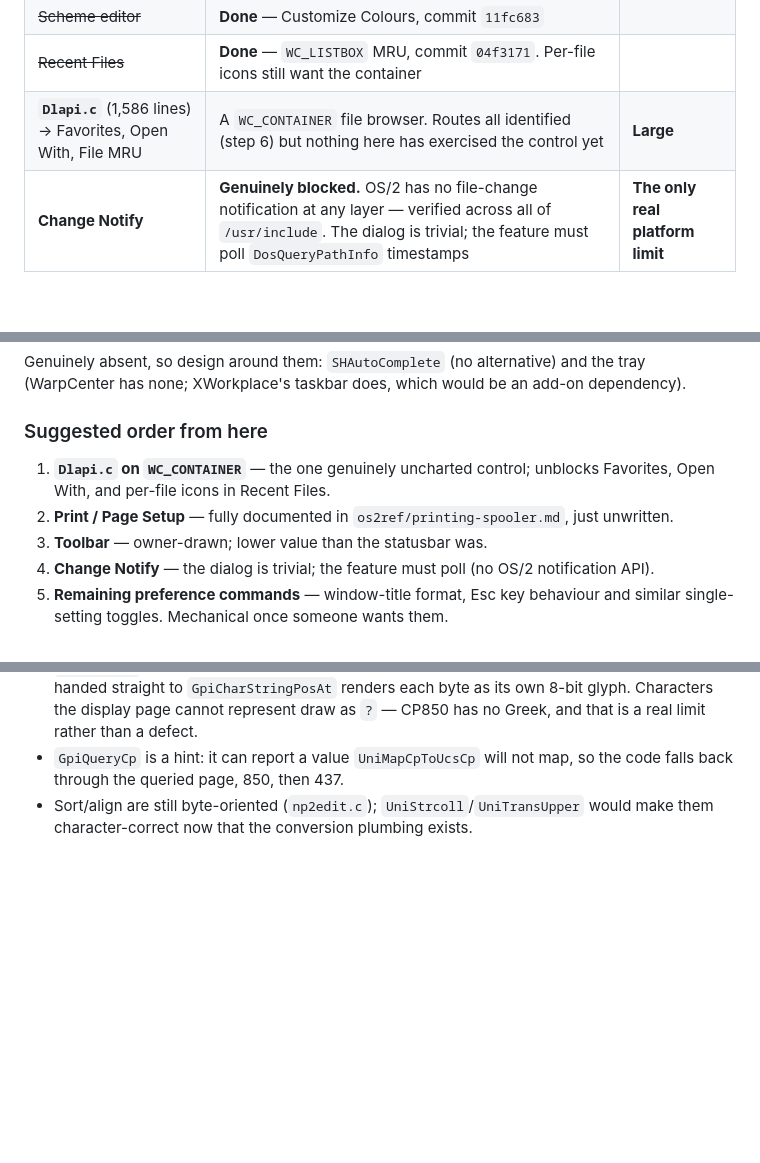
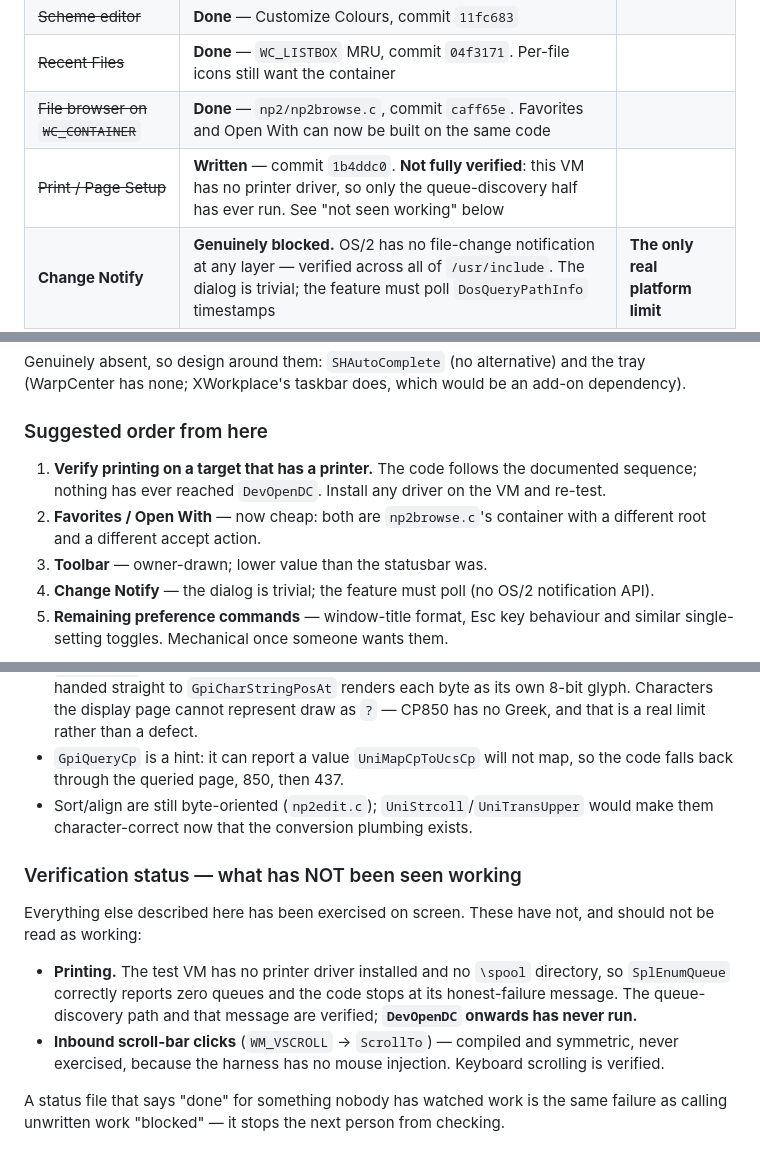
Before and after one commit to phaelonimaire/notepad2-os2, a Markdown page: NEXT.md, 3 parts joined by grey strips. GitHub-like rendering; blank space fills up the shorter version.

Commit message:
NEXT.md: container browser and printing; add a 'not seen working' section
Co-Authored-By: Claude Opus 5 <noreply@anthropic.com>

```diff
--- a/NEXT.md
+++ b/NEXT.md
@@ -35,7 +35,8 @@ look impossible. Sized honestly:
 | ~~Launch / Run~~ | **Done** — `np2/np2run.c`, commit `caec1fd` | |
 | ~~Scheme editor~~ | **Done** — Customize Colours, commit `11fc683` | |
 | ~~Recent Files~~ | **Done** — `WC_LISTBOX` MRU, commit `04f3171`. Per-file icons still want the container | |
-| **`Dlapi.c`** (1,586 lines) → Favorites, Open With, File MRU | A `WC_CONTAINER` file browser. Routes all identified (step 6) but nothing here has exercised the control yet | **Large** |
+| ~~File browser on `WC_CONTAINER`~~ | **Done** — `np2/np2browse.c`, commit `caff65e`. Favorites and Open With can now be built on the same code | |
+| ~~Print / Page Setup~~ | **Written** — commit `1b4ddc0`. **Not fully verified**: this VM has no printer driver, so only the queue-discovery half has ever run. See "not seen working" below | |
 | **Change Notify** | **Genuinely blocked.** OS/2 has no file-change notification at any layer — verified across all of `/usr/include`. The dialog is trivial; the feature must poll `DosQueryPathInfo` timestamps | **The only real platform limit** |
 
 `scintilla/os2/` (2,655 lines) is the finished part: all 36 `Surface` virtuals, `Font`, `Window`,
@@ -135,9 +136,10 @@ wrc np2.res np2.exe
 
 ### Suggested order from here
 
-1. **`Dlapi.c` on `WC_CONTAINER`** — the one genuinely uncharted control; unblocks Favorites,
-   Open With, and per-file icons in Recent Files.
-2. **Print / Page Setup** — fully documented in `os2ref/printing-spooler.md`, just unwritten.
+1. **Verify printing on a target that has a printer.** The code follows the documented sequence;
+   nothing has ever reached `DevOpenDC`. Install any driver on the VM and re-test.
+2. **Favorites / Open With** — now cheap: both are `np2browse.c`'s container with a different root
+   and a different accept action.
 3. **Toolbar** — owner-drawn; lower value than the statusbar was.
 4. **Change Notify** — the dialog is trivial; the feature must poll (no OS/2 notification API).
 5. **Remaining preference commands** — window-title format, Esc key behaviour and similar
@@ -232,3 +234,17 @@ Fixed in `04f3171`; see the toolkit's `recipes/porting-a-windows-app.md` §5.0.
   back through the queried page, 850, then 437.
 - Sort/align are still byte-oriented (`np2edit.c`); `UniStrcoll`/`UniTransUpper` would make them
   character-correct now that the conversion plumbing exists.
+
+### Verification status — what has NOT been seen working
+
+Everything else described here has been exercised on screen. These have not, and should not be
+read as working:
+
+- **Printing.** The test VM has no printer driver installed and no `\spool` directory, so
+  `SplEnumQueue` correctly reports zero queues and the code stops at its honest-failure message.
+  The queue-discovery path and that message are verified; **`DevOpenDC` onwards has never run.**
+- **Inbound scroll-bar clicks** (`WM_VSCROLL` → `ScrollTo`) — compiled and symmetric, never
+  exercised, because the harness has no mouse injection. Keyboard scrolling is verified.
+
+A status file that says "done" for something nobody has watched work is the same failure as calling
+unwritten work "blocked" — it stops the next person from checking.
```
Also changed, not shown: other parts of NEXT.md (+1 -1 lines).
